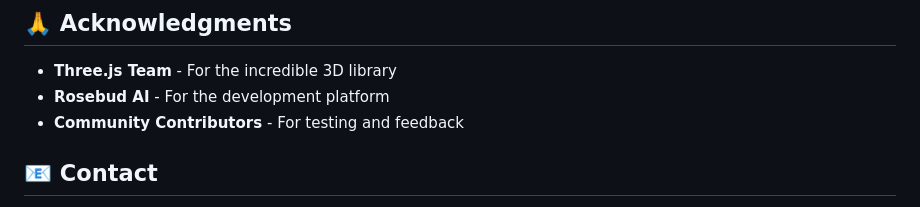
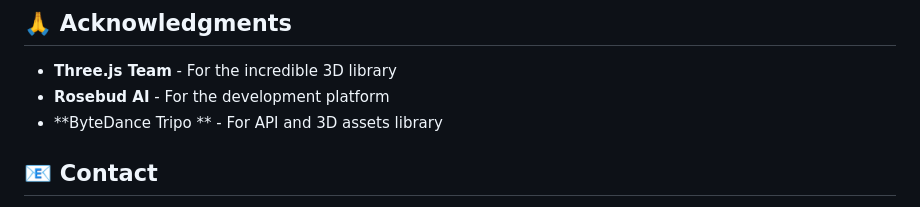
Before and after one commit to kevintucker/echo-seekers, a Markdown page: README.md, the part around the change. Drawn GitHub-style.

Commit message:
Update acknowledgments in README.md
Replaced 'Community Contributors' with 'ByteDance Tripo' in acknowledgments.

```diff
--- a/README.md
+++ b/README.md
@@ -266,7 +266,7 @@ SOFTWARE.
 
 - **Three.js Team** - For the incredible 3D library
 - **Rosebud AI** - For the development platform
-- **Community Contributors** - For testing and feedback
+- **ByteDance Tripo ** - For API and 3D assets library
 
 ## 📧 Contact
 
```
